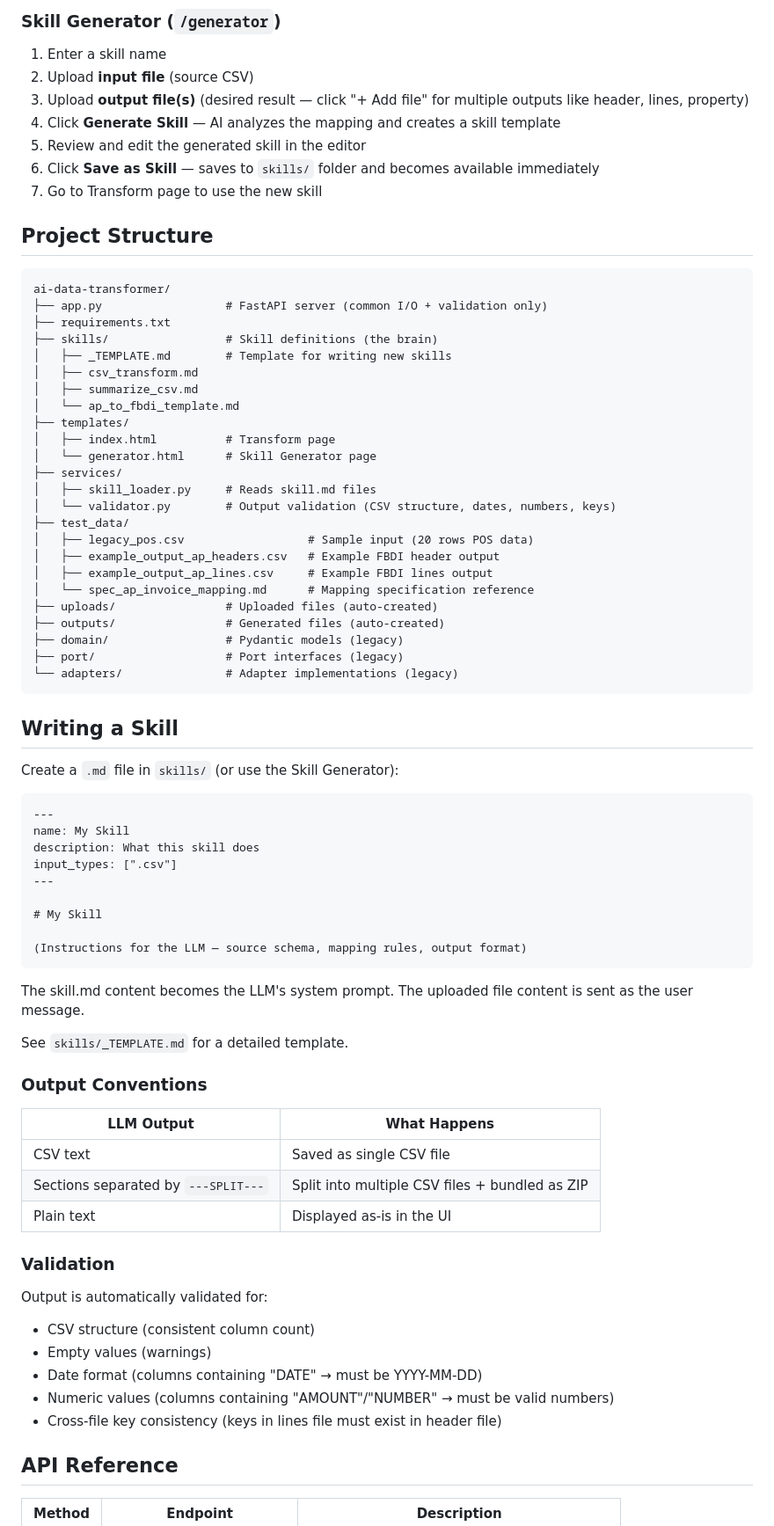
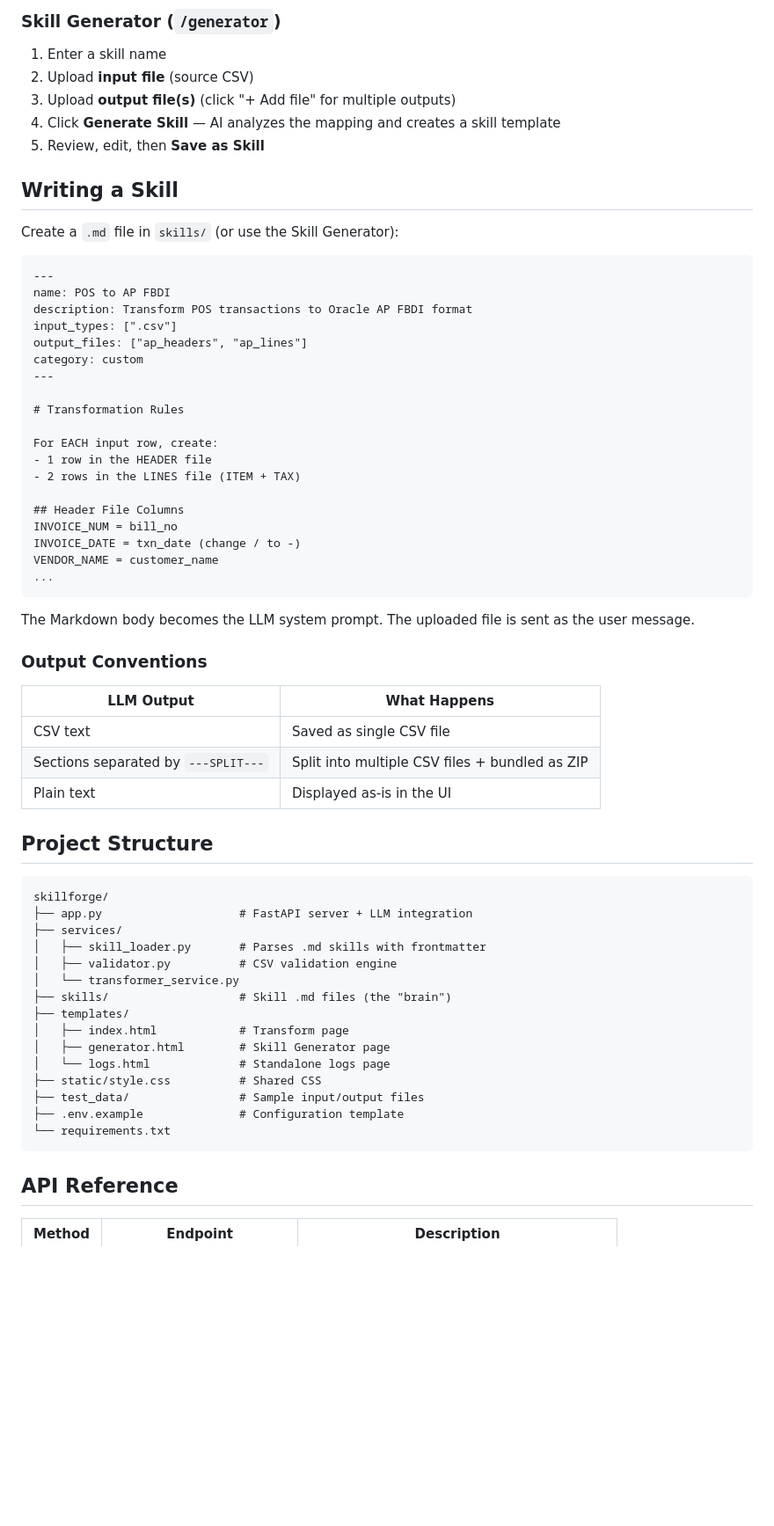
Before and after one commit to Varinthorn-J/skillforge, a Markdown page: README.md, the part around one of its changes. Shown at 88% size. GitHub-like rendering; blank space fills up the shorter version.

Commit message:
"Add README with project documentation

````diff
--- a/README.md
+++ b/README.md
@@ -101,40 +96,9 @@ uvicorn app:app --reload --port 8000
 
 1. Enter a skill name
 2. Upload **input file** (source CSV)
-3. Upload **output file(s)** (desired result — click "+ Add file" for multiple outputs like header, lines, property)
+3. Upload **output file(s)** (click "+ Add file" for multiple outputs)
 4. Click **Generate Skill** — AI analyzes the mapping and creates a skill template
-5. Review and edit the generated skill in the editor
-6. Click **Save as Skill** — saves to `skills/` folder and becomes available immediately
-7. Go to Transform page to use the new skill
-
-## Project Structure
-
-```
-ai-data-transformer/
-├── app.py                  # FastAPI server (common I/O + validation only)
-├── requirements.txt
-├── skills/                 # Skill definitions (the brain)
-│   ├── _TEMPLATE.md        # Template for writing new skills
-│   ├── csv_transform.md
-│   ├── summarize_csv.md
-│   └── ap_to_fbdi_template.md
-├── templates/
-│   ├── index.html          # Transform page
-│   └── generator.html      # Skill Generator page
-├── services/
-│   ├── skill_loader.py     # Reads skill.md files
-│   └── validator.py        # Output validation (CSV structure, dates, numbers, keys)
-├── test_data/
-│   ├── legacy_pos.csv                  # Sample input (20 rows POS data)
-│   ├── example_output_ap_headers.csv   # Example FBDI header output
-│   ├── example_output_ap_lines.csv     # Example FBDI lines output
-│   └── spec_ap_invoice_mapping.md      # Mapping specification reference
-├── uploads/                # Uploaded files (auto-created)
-├── outputs/                # Generated files (auto-created)
-├── domain/                 # Pydantic models (legacy)
-├── port/                   # Port interfaces (legacy)
-└── adapters/               # Adapter implementations (legacy)
-```
+5. Review, edit, then **Save as Skill**
 
 ## Writing a Skill
 
@@ -142,19 +106,27 @@ Create a `.md` file in `skills/` (or use the Skill Generator):
 
 ```markdown
 ---
-name: My Skill
-description: What this skill does
+name: POS to AP FBDI
+description: Transform POS transactions to Oracle AP FBDI format
 input_types: [".csv"]
+output_files: ["ap_headers", "ap_lines"]
+category: custom
 ---
 
-# My Skill
+# Transformation Rules
 
-(Instructions for the LLM — source schema, mapping rules, output format)
+For EACH input row, create:
+- 1 row in the HEADER file
+- 2 rows in the LINES file (ITEM + TAX)
+
+## Header File Columns
+INVOICE_NUM = bill_no
+INVOICE_DATE = txn_date (change / to -)
+VENDOR_NAME = customer_name
+...
 ```
 
-The skill.md content becomes the LLM's system prompt. The uploaded file content is sent as the user message.
-
-See `skills/_TEMPLATE.md` for a detailed template.
+The Markdown body becomes the LLM system prompt. The uploaded file is sent as the user message.
 
 ### Output Conventions
 
@@ -164,14 +136,25 @@ See `skills/_TEMPLATE.md` for a detailed template.
 | Sections separated by `---SPLIT---` | Split into multiple CSV files + bundled as ZIP |
 | Plain text | Displayed as-is in the UI |
 
-### Validation
+## Project Structure
 
-Output is automatically validated for:
-- CSV structure (consistent column count)
-- Empty values (warnings)
-- Date format (columns containing "DATE" → must be YYYY-MM-DD)
-- Numeric values (columns containing "AMOUNT"/"NUMBER" → must be valid numbers)
-- Cross-file key consistency (keys in lines file must exist in header file)
+```
+skillforge/
+├── app.py                    # FastAPI server + LLM integration
+├── services/
+│   ├── skill_loader.py       # Parses .md skills with frontmatter
+│   ├── validator.py          # CSV validation engine
+│   └── transformer_service.py
+├── skills/                   # Skill .md files (the "brain")
+├── templates/
+│   ├── index.html            # Transform page
+│   ├── generator.html        # Skill Generator page
+│   └── logs.html             # Standalone logs page
+├── static/style.css          # Shared CSS
+├── test_data/                # Sample input/output files
+├── .env.example              # Configuration template
+└── requirements.txt
+```
 
 ## API Reference
 
````
Also changed, not shown: other parts of README.md (+56 -50 lines).
